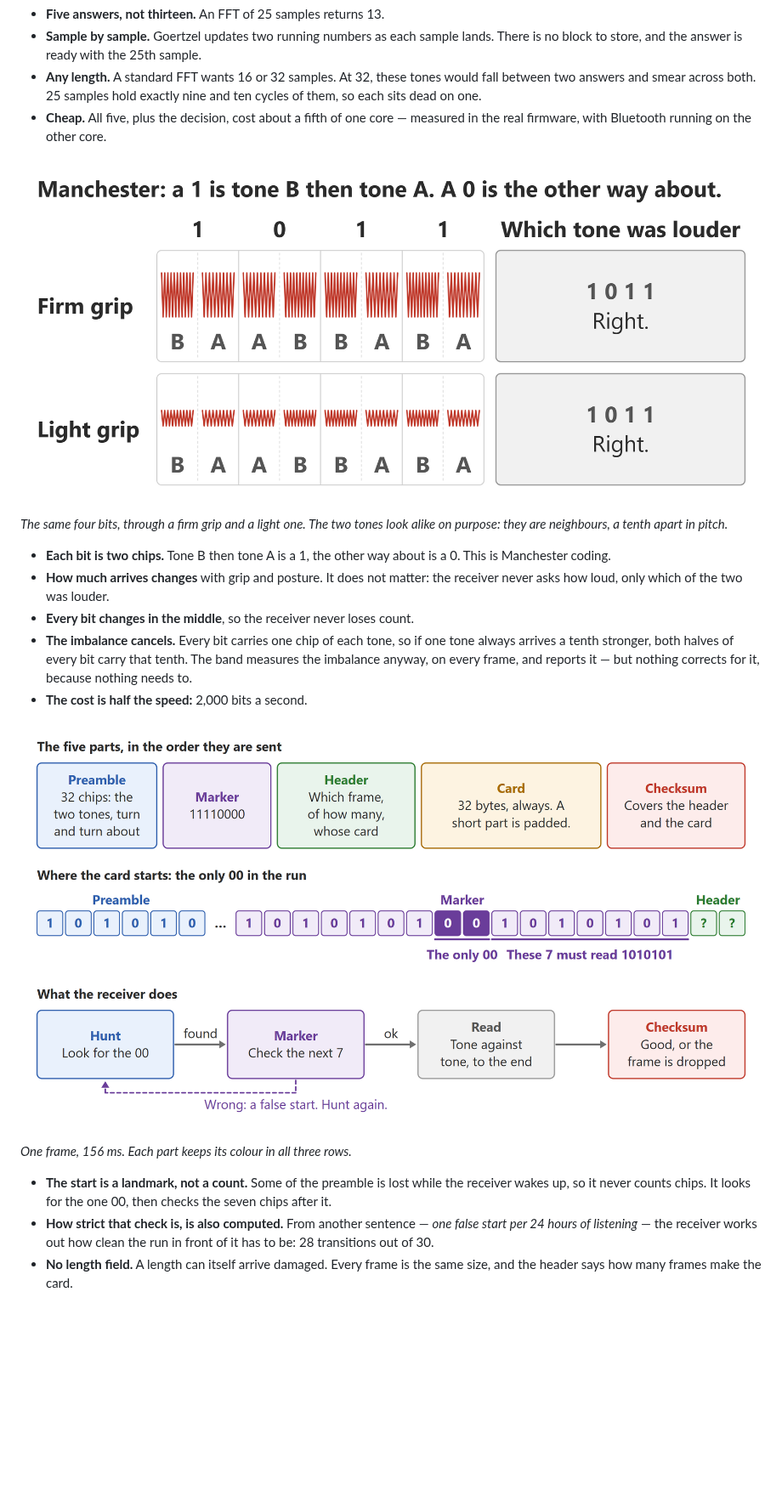
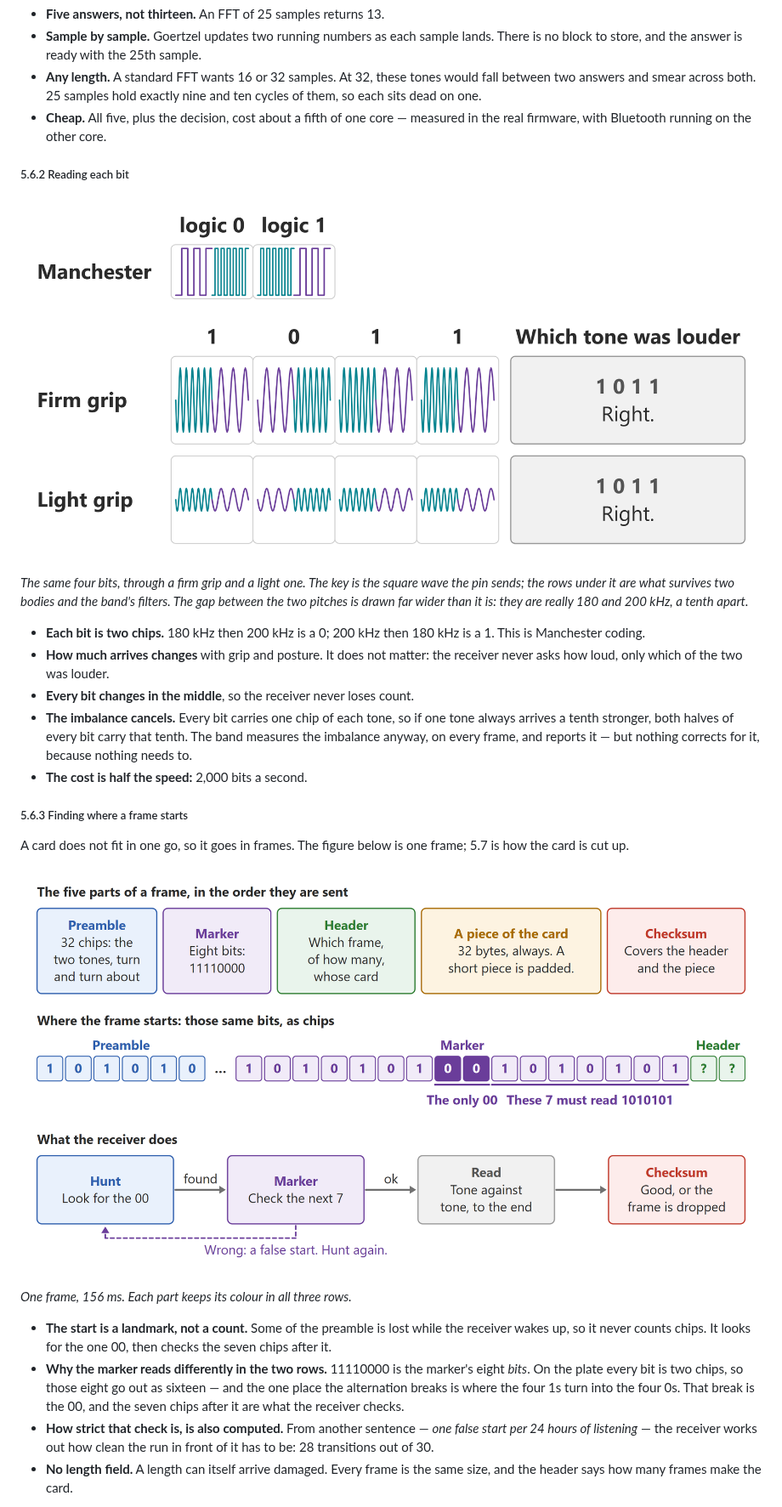
Before and after one commit to rahuljeyaraj/Handoff, a Markdown page: docs/element14-blog.md, the part around one of its changes. Shown at 85% size. Rendered like a GitHub page; pictures changed too: docs/element14-blog/12-frame.png, docs/element14-blog/27-which-tone.png; blank space fills up the shorter version.

```diff
--- a/docs/element14-blog.md
+++ b/docs/element14-blog.md
@@ -361,21 +363,28 @@ There are two usual ways to hear a tone.
 * **Any length.** A standard FFT wants 16 or 32 samples. At 32, these tones would fall between two answers and smear across both. 25 samples hold exactly nine and ten cycles of them, so each sits dead on one.
 * **Cheap.** All five, plus the decision, cost about a fifth of one core — measured in the real firmware, with Bluetooth running on the other core.
 
+##### 5.6.2 Reading each bit
+
 ![Which tone is louder](element14-blog/27-which-tone.png)
 
-*The same four bits, through a firm grip and a light one. The two tones look alike on purpose: they are neighbours, a tenth apart in pitch.*
+*The same four bits, through a firm grip and a light one. The key is the square wave the pin sends; the rows under it are what survives two bodies and the band's filters. The gap between the two pitches is drawn far wider than it is: they are really 180 and 200 kHz, a tenth apart.*
 
-* **Each bit is two chips.** Tone B then tone A is a 1, the other way about is a 0. This is Manchester coding.
+* **Each bit is two chips.** 180 kHz then 200 kHz is a 0; 200 kHz then 180 kHz is a 1. This is Manchester coding.
 * **How much arrives changes** with grip and posture. It does not matter: the receiver never asks how loud, only which of the two was louder.
 * **Every bit changes in the middle**, so the receiver never loses count.
 * **The imbalance cancels.** Every bit carries one chip of each tone, so if one tone always arrives a tenth stronger, both halves of every bit carry that tenth. The band measures the imbalance anyway, on every frame, and reports it — but nothing corrects for it, because nothing needs to.
 * **The cost is half the speed:** 2,000 bits a second.
+
+##### 5.6.3 Finding where a frame starts
+
+A card does not fit in one go, so it goes in frames. The figure below is one frame; 5.7 is how the card is cut up.
 
 ![One frame](element14-blog/12-frame.png)
 
 *One frame, 156 ms. Each part keeps its colour in all three rows.*
 
 * **The start is a landmark, not a count.** Some of the preamble is lost while the receiver wakes up, so it never counts chips. It looks for the one 00, then checks the seven chips after it.
+* **Why the marker reads differently in the two rows.** 11110000 is the marker's eight *bits*. On the plate every bit is two chips, so those eight go out as sixteen — and the one place the alternation breaks is where the four 1s turn into the four 0s. That break is the 00, and the seven chips after it are what the receiver checks.
 * **How strict that check is, is also computed.** From another sentence — *one false start per 24 hours of listening* — the receiver works out how clean the run in front of it has to be: 28 transitions out of 30.
 * **No length field.** A length can itself arrive damaged. Every frame is the same size, and the header says how many frames make the card.
 
```
Also changed, not shown: other parts of docs/element14-blog.md (+11 -9 lines), docs/element14-blog/10-goertzel.png, 6 other files.
